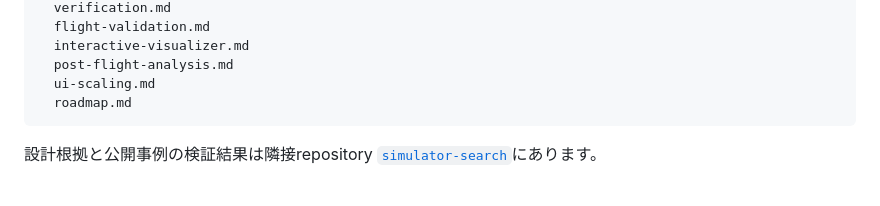
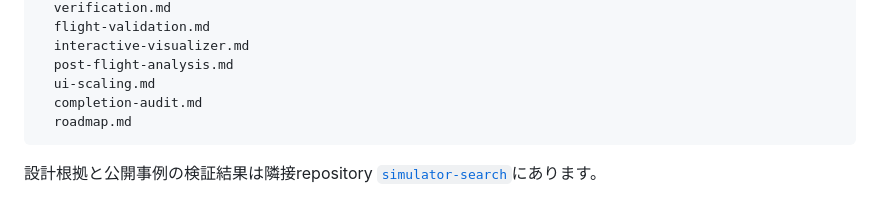
Before and after one commit to tokutori/simulator-prototype-1, a Markdown page: README.md, the part around the change. Drawn GitHub-style.

Commit message:
Document prototype completion audit

````diff
--- a/README.md
+++ b/README.md
@@ -127,6 +127,7 @@ docs/
   interactive-visualizer.md
   post-flight-analysis.md
   ui-scaling.md
+  completion-audit.md
   roadmap.md
 ```
 
````
Also changed, not shown: docs/completion-audit.md (added, +96 -0 lines).
